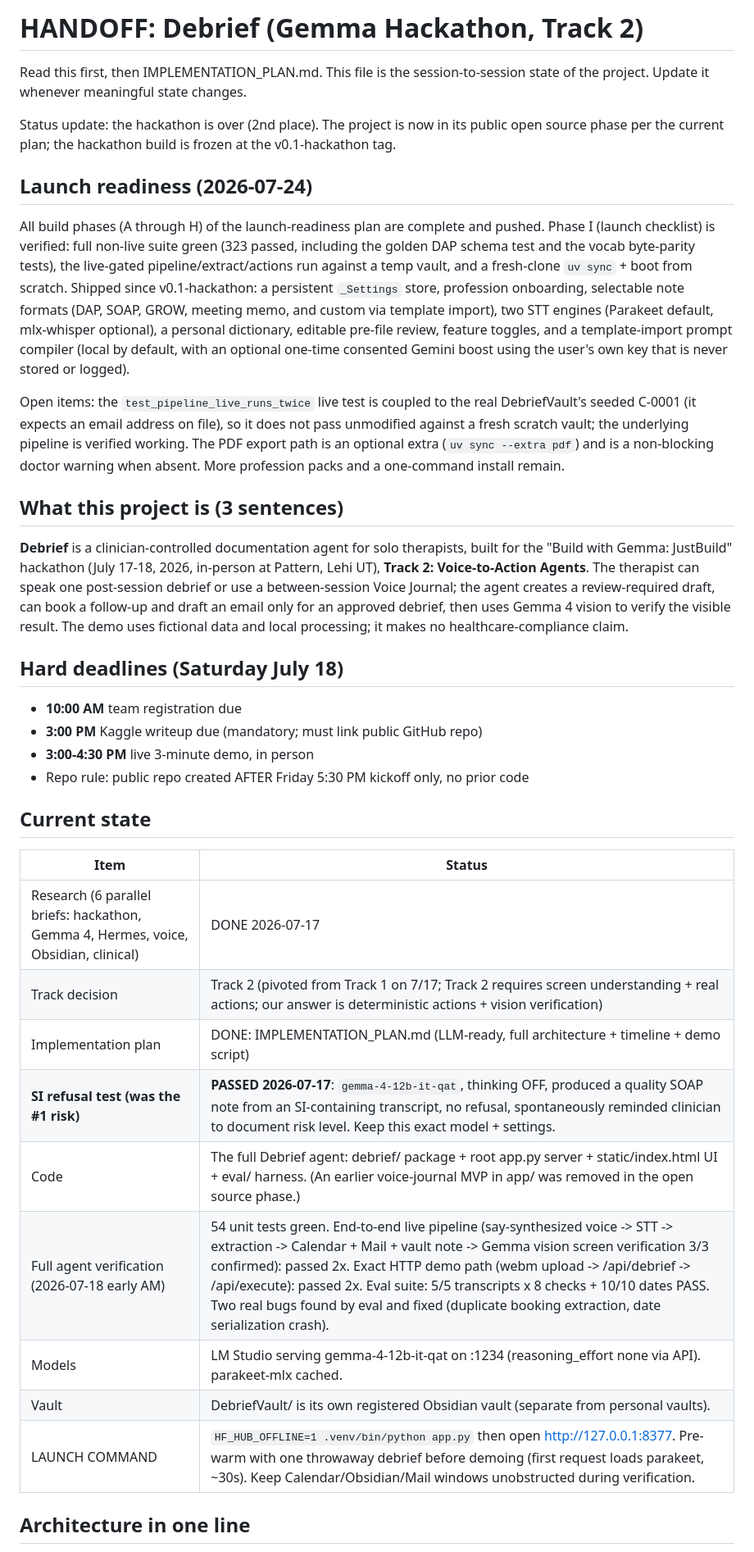
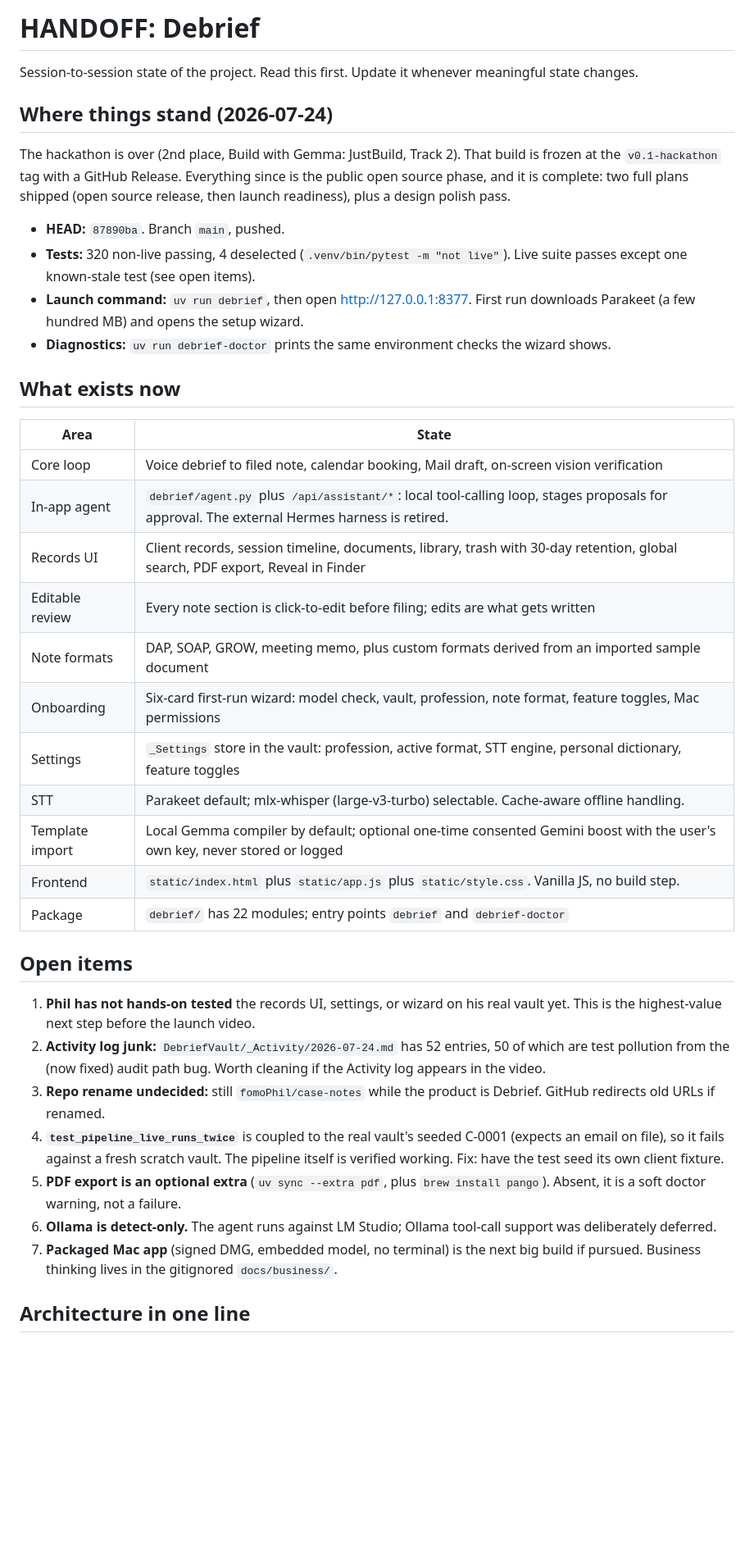
Before and after one commit to fomoPhil/case-notes, a Markdown page: HANDOFF.md, the part around one of its changes. Shown at 82% size. GitHub-like rendering; blank space fills up the shorter version.

Commit message:
Handoff reflects the shipped open source and launch readiness state

```diff
--- a/HANDOFF.md
+++ b/HANDOFF.md
@@ -1,39 +1,41 @@
-# HANDOFF: Debrief (Gemma Hackathon, Track 2)
+# HANDOFF: Debrief
 
-Read this first, then IMPLEMENTATION_PLAN.md. This file is the session-to-session state of the project. Update it whenever meaningful state changes.
+Session-to-session state of the project. Read this first. Update it whenever meaningful state changes.
 
-Status update: the hackathon is over (2nd place). The project is now in its public open source phase per the current plan; the hackathon build is frozen at the v0.1-hackathon tag.
+## Where things stand (2026-07-24)
 
-## Launch readiness (2026-07-24)
+The hackathon is over (2nd place, Build with Gemma: JustBuild, Track 2). That build is frozen at the `v0.1-hackathon` tag with a GitHub Release. Everything since is the public open source phase, and it is complete: two full plans shipped (open source release, then launch readiness), plus a design polish pass.
 
-All build phases (A through H) of the launch-readiness plan are complete and pushed. Phase I (launch checklist) is verified: full non-live suite green (323 passed, including the golden DAP schema test and the vocab byte-parity tests), the live-gated pipeline/extract/actions run against a temp vault, and a fresh-clone `uv sync` + boot from scratch. Shipped since v0.1-hackathon: a persistent `_Settings` store, profession onboarding, selectable note formats (DAP, SOAP, GROW, meeting memo, and custom via template import), two STT engines (Parakeet default, mlx-whisper optional), a personal dictionary, editable pre-file review, feature toggles, and a template-import prompt compiler (local by default, with an optional one-time consented Gemini boost using the user's own key that is never stored or logged).
+- **HEAD:** `87890ba`. Branch `main`, pushed.
+- **Tests:** 320 non-live passing, 4 deselected (`.venv/bin/pytest -m "not live"`). Live suite passes except one known-stale test (see open items).
+- **Launch command:** `uv run debrief`, then open http://127.0.0.1:8377. First run downloads Parakeet (a few hundred MB) and opens the setup wizard.
+- **Diagnostics:** `uv run debrief-doctor` prints the same environment checks the wizard shows.
 
-Open items: the `test_pipeline_live_runs_twice` live test is coupled to the real DebriefVault's seeded C-0001 (it expects an email address on file), so it does not pass unmodified against a fresh scratch vault; the underlying pipeline is verified working. The PDF export path is an optional extra (`uv sync --extra pdf`) and is a non-blocking doctor warning when absent. More profession packs and a one-command install remain.
+## What exists now
 
-## What this project is (3 sentences)
+| Area | State |
+|---|---|
+| Core loop | Voice debrief to filed note, calendar booking, Mail draft, on-screen vision verification |
+| In-app agent | `debrief/agent.py` plus `/api/assistant/*`: local tool-calling loop, stages proposals for approval. The external Hermes harness is retired. |
+| Records UI | Client records, session timeline, documents, library, trash with 30-day retention, global search, PDF export, Reveal in Finder |
+| Editable review | Every note section is click-to-edit before filing; edits are what gets written |
+| Note formats | DAP, SOAP, GROW, meeting memo, plus custom formats derived from an imported sample document |
+| Onboarding | Six-card first-run wizard: model check, vault, profession, note format, feature toggles, Mac permissions |
+| Settings | `_Settings` store in the vault: profession, active format, STT engine, personal dictionary, feature toggles |
+| STT | Parakeet default; mlx-whisper (large-v3-turbo) selectable. Cache-aware offline handling. |
+| Template import | Local Gemma compiler by default; optional one-time consented Gemini boost with the user's own key, never stored or logged |
+| Frontend | `static/index.html` plus `static/app.js` plus `static/style.css`. Vanilla JS, no build step. |
+| Package | `debrief/` has 22 modules; entry points `debrief` and `debrief-doctor` |
 
-**Debrief** is a clinician-controlled documentation agent for solo therapists, built for the "Build with Gemma: JustBuild" hackathon (July 17-18, 2026, in-person at Pattern, Lehi UT), **Track 2: Voice-to-Action Agents**. The therapist can speak one post-session debrief or use a between-session Voice Journal; the agent creates a review-required draft, can book a follow-up and draft an email only for an approved debrief, then uses Gemma 4 vision to verify the visible result. The demo uses fictional data and local processing; it makes no healthcare-compliance claim.
+## Open items
 
-## Hard deadlines (Saturday July 18)
-
-- **10:00 AM** team registration due
-- **3:00 PM** Kaggle writeup due (mandatory; must link public GitHub repo)
-- **3:00-4:30 PM** live 3-minute demo, in person
-- Repo rule: public repo created AFTER Friday 5:30 PM kickoff only, no prior code
-
-## Current state
-
-| Item | Status |
-|---|---|
-| Research (6 parallel briefs: hackathon, Gemma 4, Hermes, voice, Obsidian, clinical) | DONE 2026-07-17 |
-| Track decision | Track 2 (pivoted from Track 1 on 7/17; Track 2 requires screen understanding + real actions; our answer is deterministic actions + vision verification) |
-| Implementation plan | DONE: IMPLEMENTATION_PLAN.md (LLM-ready, full architecture + timeline + demo script) |
-| **SI refusal test (was the #1 risk)** | **PASSED 2026-07-17**: `gemma-4-12b-it-qat`, thinking OFF, produced a quality SOAP note from an SI-containing transcript, no refusal, spontaneously reminded clinician to document risk level. Keep this exact model + settings. |
-| Code | The full Debrief agent: debrief/ package + root app.py server + static/index.html UI + eval/ harness. (An earlier voice-journal MVP in app/ was removed in the open source phase.) |
-| Full agent verification (2026-07-18 early AM) | 54 unit tests green. End-to-end live pipeline (say-synthesized voice -> STT -> extraction -> Calendar + Mail + vault note -> Gemma vision screen verification 3/3 confirmed): passed 2x. Exact HTTP demo path (webm upload -> /api/debrief -> /api/execute): passed 2x. Eval suite: 5/5 transcripts x 8 checks + 10/10 dates PASS. Two real bugs found by eval and fixed (duplicate booking extraction, date serialization crash). |
-| Models | LM Studio serving gemma-4-12b-it-qat on :1234 (reasoning_effort none via API). parakeet-mlx cached. |
-| Vault | DebriefVault/ is its own registered Obsidian vault (separate from personal vaults). |
-| LAUNCH COMMAND | `HF_HUB_OFFLINE=1 .venv/bin/python app.py` then open http://127.0.0.1:8377. Pre-warm with one throwaway debrief before demoing (first request loads parakeet, ~30s). Keep Calendar/Obsidian/Mail windows unobstructed during verification. |
+1. **Phil has not hands-on tested** the records UI, settings, or wizard on his real vault yet. This is the highest-value next step before the launch video.
+2. **Activity log junk:** `DebriefVault/_Activity/2026-07-24.md` has 52 entries, 50 of which are test pollution from the (now fixed) audit path bug. Worth cleaning if the Activity log appears in the video.
+3. **Repo rename undecided:** still `fomoPhil/case-notes` while the product is Debrief. GitHub redirects old URLs if renamed.
+4. **`test_pipeline_live_runs_twice`** is coupled to the real vault's seeded C-0001 (expects an email on file), so it fails against a fresh scratch vault. The pipeline itself is verified working. Fix: have the test seed its own client fixture.
+5. **PDF export is an optional extra** (`uv sync --extra pdf`, plus `brew install pango`). Absent, it is a soft doctor warning, not a failure.
+6. **Ollama is detect-only.** The agent runs against LM Studio; Ollama tool-call support was deliberately deferred.
+7. **Packaged Mac app** (signed DMG, embedded model, no terminal) is the next big build if pursued. Business thinking lives in the gitignored `docs/business/`.
 
 ## Architecture in one line
 
```
Also changed, not shown: other parts of HANDOFF.md (+16 -22 lines).
